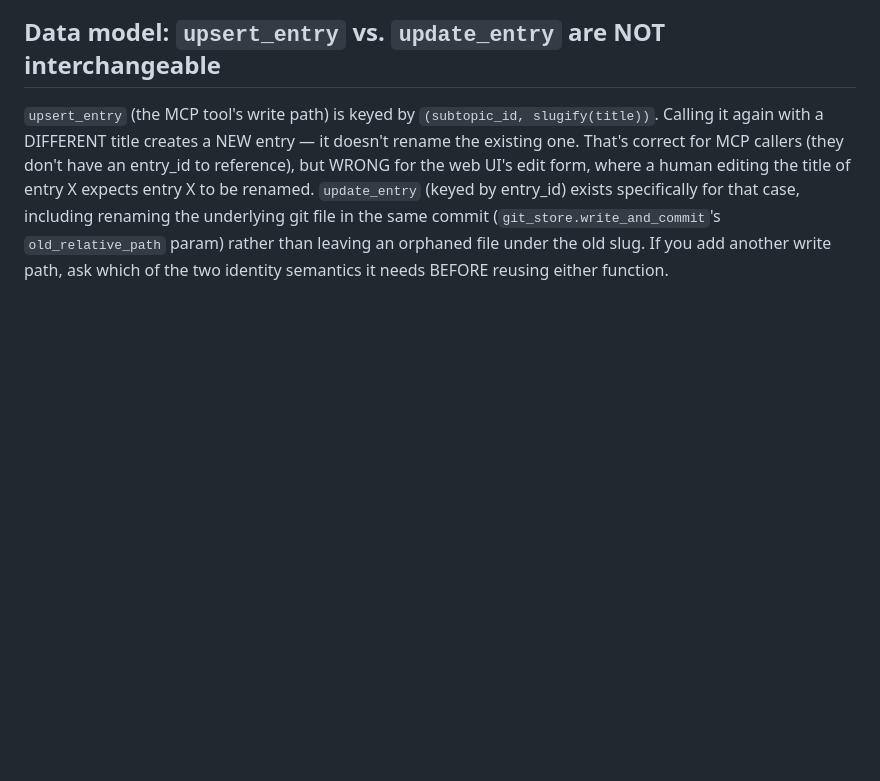
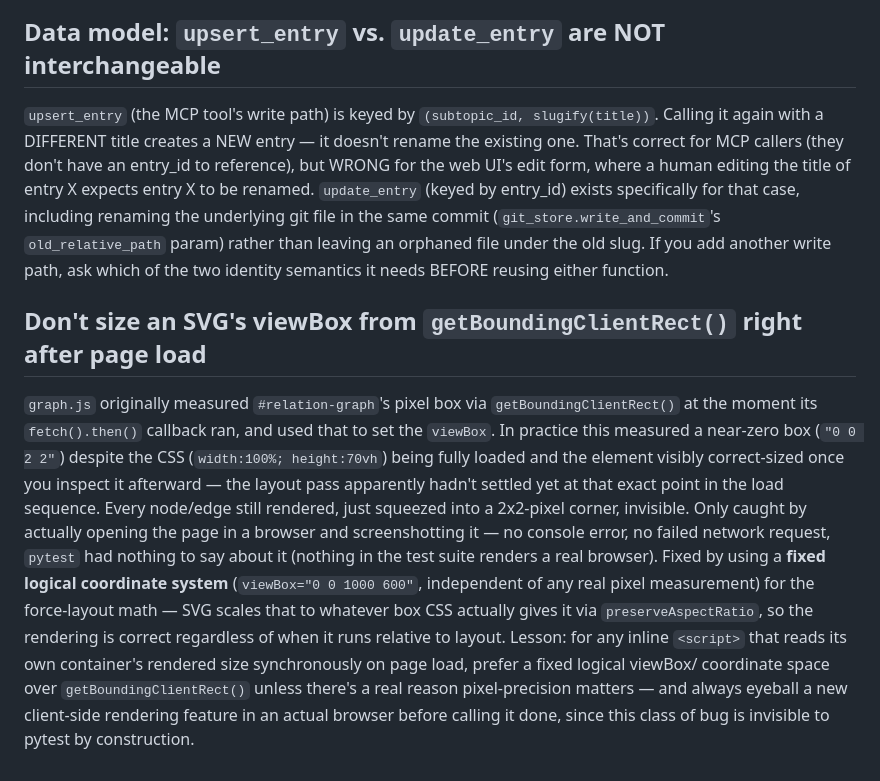
Before and after one commit to mbay-ODW/memory-service, a Markdown page: tasks/lessons.md, the part around the change. GitHub-like rendering; blank space fills up the shorter version.

```diff
--- a/tasks/lessons.md
+++ b/tasks/lessons.md
@@ -124,3 +124,22 @@ renaming the underlying git file in the same commit (`git_store.write_and_commit
 `old_relative_path` param) rather than leaving an orphaned file under the old slug. If you add
 another write path, ask which of the two identity semantics it needs BEFORE reusing either
 function.
+
+## Don't size an SVG's viewBox from `getBoundingClientRect()` right after page load
+
+`graph.js` originally measured `#relation-graph`'s pixel box via `getBoundingClientRect()` at
+the moment its `fetch().then()` callback ran, and used that to set the `viewBox`. In practice
+this measured a near-zero box (`"0 0 2 2"`) despite the CSS (`width:100%; height:70vh`) being
+fully loaded and the element visibly correct-sized once you inspect it afterward — the layout
+pass apparently hadn't settled yet at that exact point in the load sequence. Every node/edge
+still rendered, just squeezed into a 2x2-pixel corner, invisible. Only caught by actually
+opening the page in a browser and screenshotting it — no console error, no failed network
+request, `pytest` had nothing to say about it (nothing in the test suite renders a real
+browser). Fixed by using a **fixed logical coordinate system** (`viewBox="0 0 1000 600"`,
+independent of any real pixel measurement) for the force-layout math — SVG scales that to
+whatever box CSS actually gives it via `preserveAspectRatio`, so the rendering is correct
+regardless of when it runs relative to layout. Lesson: for any inline `<script>` that reads
+its own container's rendered size synchronously on page load, prefer a fixed logical viewBox/
+coordinate space over `getBoundingClientRect()` unless there's a real reason pixel-precision
+matters — and always eyeball a new client-side rendering feature in an actual browser before
+calling it done, since this class of bug is invisible to pytest by construction.
```
Also changed, not shown: tasks/todo.md (+34 -0 lines).
